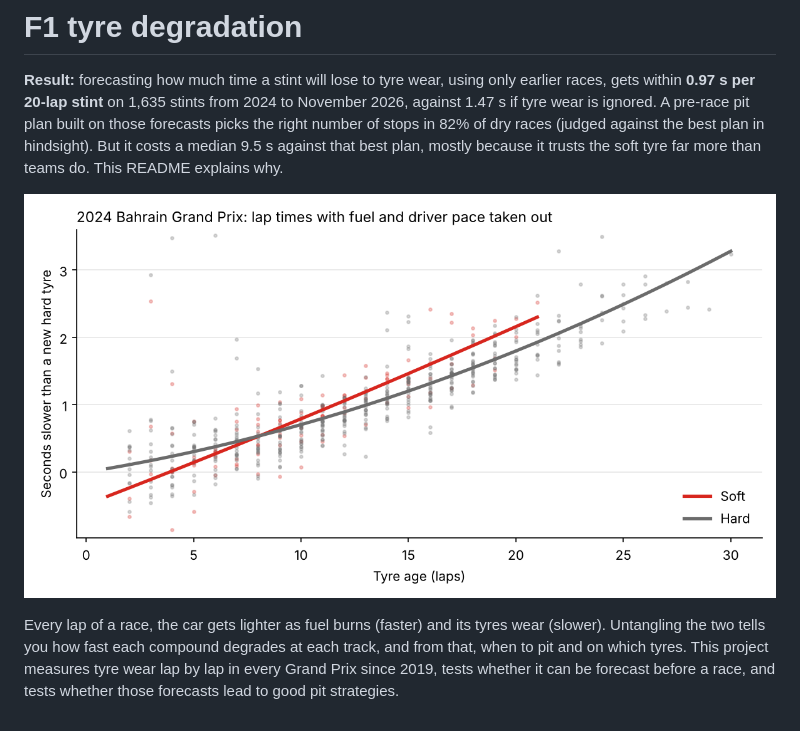
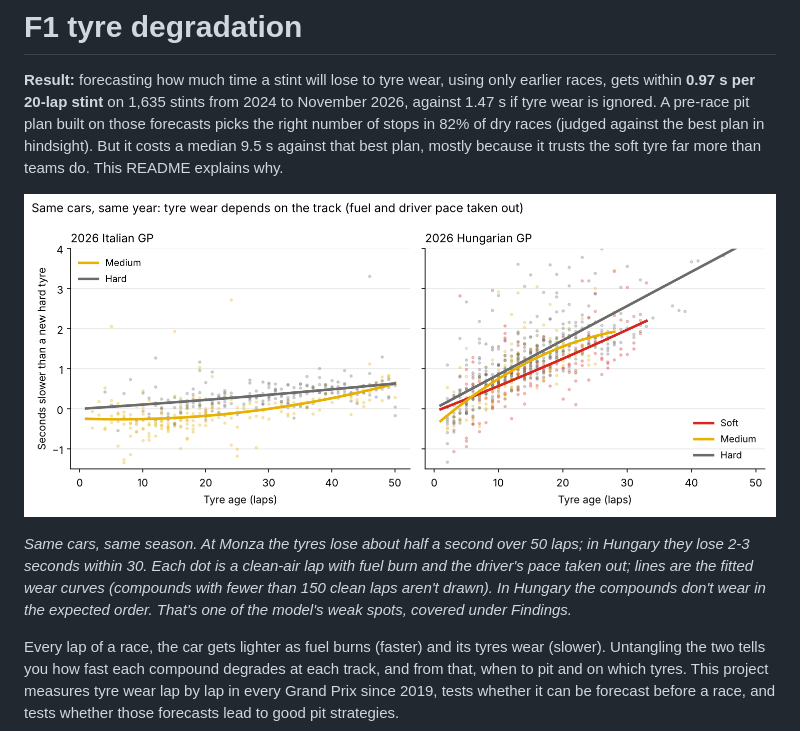
Before and after one commit to HughFOD/f1-tyre-degradation, a Markdown page: README.md, the part around the change. GitHub-like rendering; pictures changed too: docs/img/wear_curves_bahrain_2024.png (deleted), docs/img/wear_monza_vs_hungary_2026.png (added).

Commit message:
Headline chart: Monza vs Hungary 2026, low vs high tyre wear
Co-Authored-By: Claude Opus 5.5 <noreply@anthropic.com>
Claude-Session: https://claude.ai/code/session_01DZA8pokTaHoXLa6uXh1mTW

```diff
--- a/README.md
+++ b/README.md
@@ -2,7 +2,9 @@
 
 **Result:** forecasting how much time a stint will lose to tyre wear, using only earlier races, gets within **0.97 s per 20-lap stint** on 1,635 stints from 2024 to November 2026, against 1.47 s if tyre wear is ignored. A pre-race pit plan built on those forecasts picks the right number of stops in 82% of dry races (judged against the best plan in hindsight). But it costs a median 9.5 s against that best plan, mostly because it trusts the soft tyre far more than teams do. This README explains why.
 
-![Tyre wear in the 2024 Bahrain Grand Prix](docs/img/wear_curves_bahrain_2024.png)
+![Tyre wear at Monza and in Hungary, 2026](docs/img/wear_monza_vs_hungary_2026.png)
+
+*Same cars, same season. At Monza the tyres lose about half a second over 50 laps; in Hungary they lose 2-3 seconds within 30. Each dot is a clean-air lap with fuel burn and the driver's pace taken out; lines are the fitted wear curves (compounds with fewer than 150 clean laps aren't drawn). In Hungary the compounds don't wear in the expected order. That's one of the model's weak spots, covered under Findings.*
 
 Every lap of a race, the car gets lighter as fuel burns (faster) and its tyres wear (slower). Untangling the two tells you how fast each compound degrades at each track, and from that, when to pit and on which tyres. This project measures tyre wear lap by lap in every Grand Prix since 2019, tests whether it can be forecast before a race, and tests whether those forecasts lead to good pit strategies.
 
```
Also changed, not shown: 2 other files.
